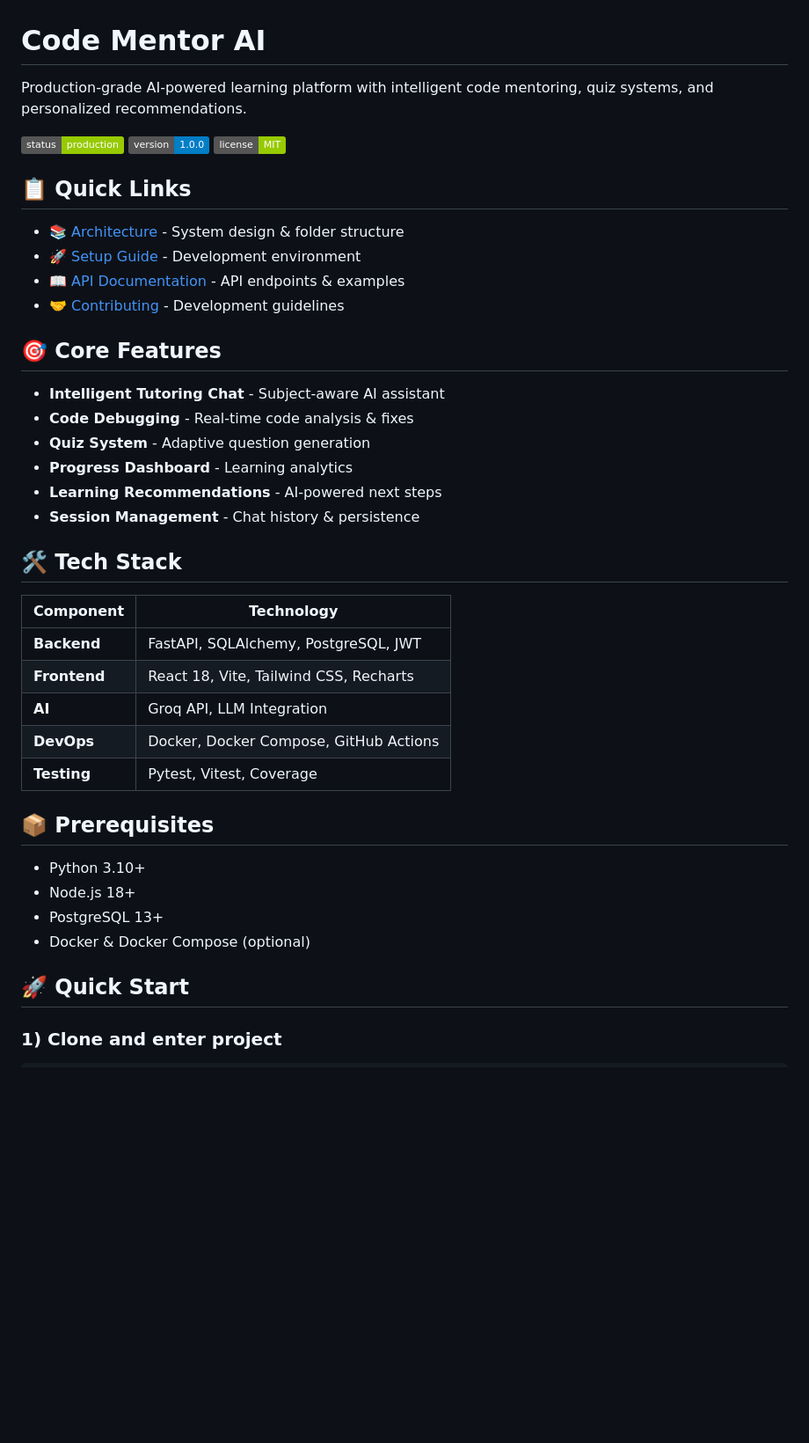
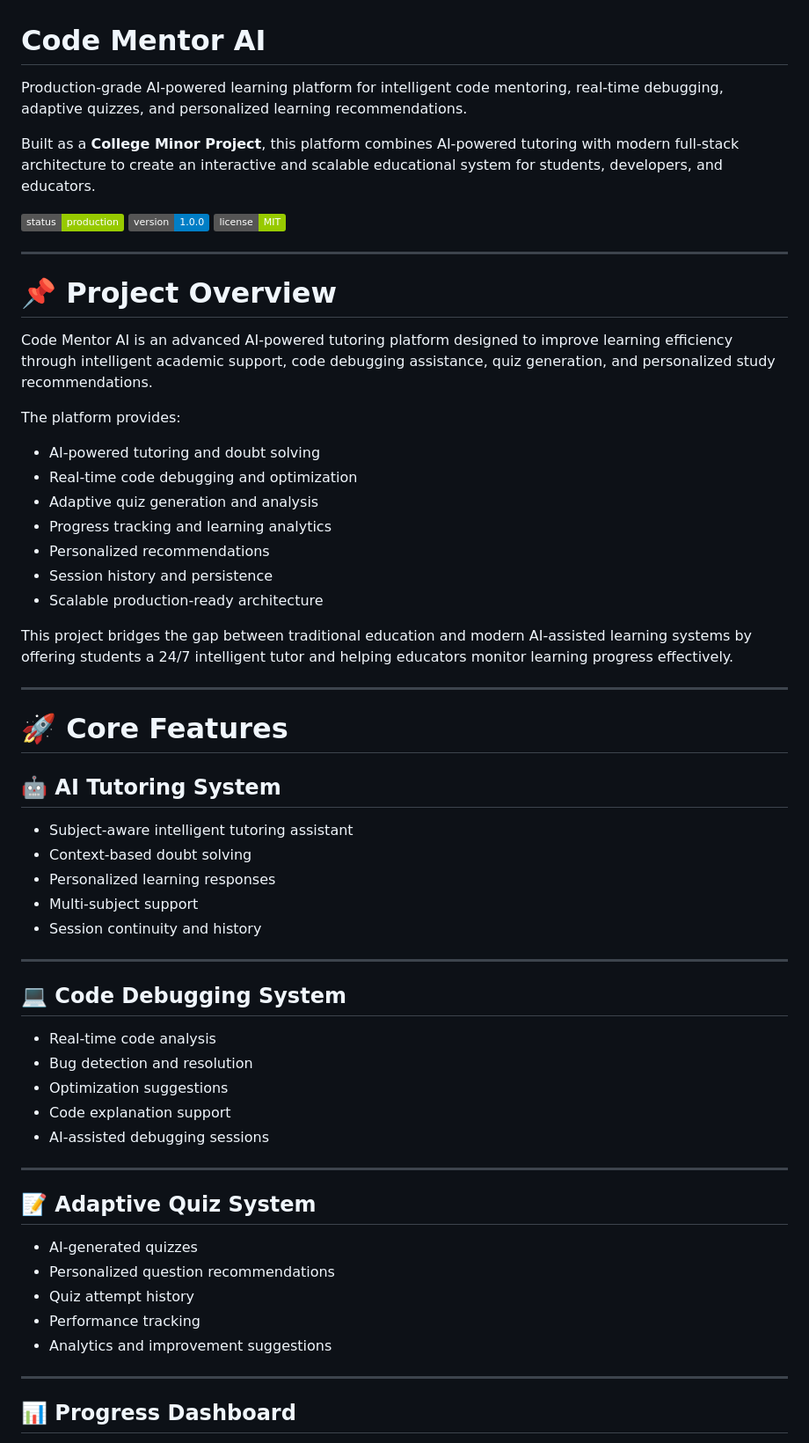
Before and after one commit to priyanshch1105/code-mentor-ai, a Markdown page: README.md, the part around one of its changes. Shown at 88% size. GitHub-like rendering; badges without logos; blank space fills up the shorter version.

```diff
--- a/README.md
+++ b/README.md
@@ -1,44 +1,64 @@
 # Code Mentor AI
 
-Production-grade AI-powered learning platform with intelligent code mentoring, quiz systems, and personalized recommendations.
+Production-grade AI-powered learning platform for intelligent code mentoring, real-time debugging, adaptive quizzes, and personalized learning recommendations.
+
+Built as a **College Minor Project**, this platform combines AI-powered tutoring with modern full-stack architecture to create an interactive and scalable educational system for students, developers, and educators.
 
 ![Status](https://img.shields.io/badge/status-production-green)
 ![Version](https://img.shields.io/badge/version-1.0.0-blue)
 ![License](https://img.shields.io/badge/license-MIT-green)
 
-## 📋 Quick Links
+---
 
-- 📚 [Architecture](./ARCHITECTURE.md) - System design & folder structure
-- 🚀 [Setup Guide](./docs/SETUP.md) - Development environment
-- 📖 [API Documentation](./docs/API.md) - API endpoints & examples
-- 🤝 [Contributing](./docs/CONTRIBUTING.md) - Development guidelines
+# 📌 Project Overview
 
-## 🎯 Core Features
+Code Mentor AI is an advanced AI-powered tutoring platform designed to improve learning efficiency through intelligent academic support, code debugging assistance, quiz generation, and personalized study recommendations.
 
-- **Intelligent Tutoring Chat** - Subject-aware AI assistant
-- **Code Debugging** - Real-time code analysis & fixes
-- **Quiz System** - Adaptive question generation
-- **Progress Dashboard** - Learning analytics
-- **Learning Recommendations** - AI-powered next steps
-- **Session Management** - Chat history & persistence
+The platform provides:
 
-## 🛠 Tech Stack
+* AI-powered tutoring and doubt solving
+* Real-time code debugging and optimization
+* Adaptive quiz generation and analysis
+* Progress tracking and learning analytics
+* Personalized recommendations
+* Session history and persistence
+* Scalable production-ready architecture
 
-| Component | Technology |
-|-----------|-----------|
-| **Backend** | FastAPI, SQLAlchemy, PostgreSQL, JWT |
-| **Frontend** | React 18, Vite, Tailwind CSS, Recharts |
-| **AI** | Groq API, LLM Integration |
-| **DevOps** | Docker, Docker Compose, GitHub Actions |
-| **Testing** | Pytest, Vitest, Coverage |
+This project bridges the gap between traditional education and modern AI-assisted learning systems by offering students a 24/7 intelligent tutor and helping educators monitor learning progress effectively.
 
-## 📦 Prerequisites
+---
 
-- Python 3.10+
-- Node.js 18+
-- PostgreSQL 13+
-- Docker & Docker Compose (optional)
+# 🚀 Core Features
 
-## 🚀 Quick Start
+## 🤖 AI Tutoring System
 
-### 1) Clone and enter project
+* Subject-aware intelligent tutoring assistant
+* Context-based doubt solving
+* Personalized learning responses
+* Multi-subject support
+* Session continuity and history
+
+---
+
+## 💻 Code Debugging System
+
+* Real-time code analysis
+* Bug detection and resolution
+* Optimization suggestions
+* Code explanation support
+* AI-assisted debugging sessions
+
+---
+
+## 📝 Adaptive Quiz System
+
+* AI-generated quizzes
+* Personalized question recommendations
+* Quiz attempt history
+* Performance tracking
+* Analytics and improvement suggestions
+
+---
+
+## 📊 Progress Dashboard
+
```
Also changed, not shown: other parts of README.md (+223 -185 lines).
